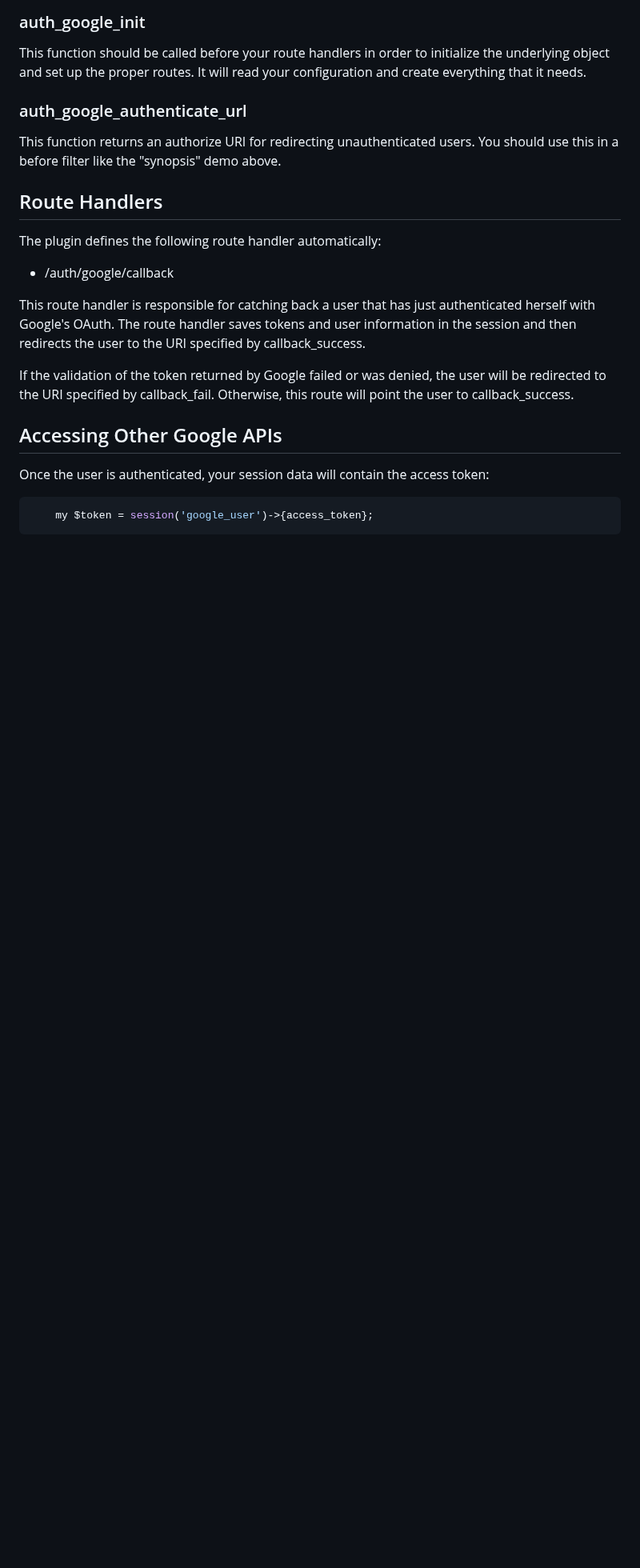
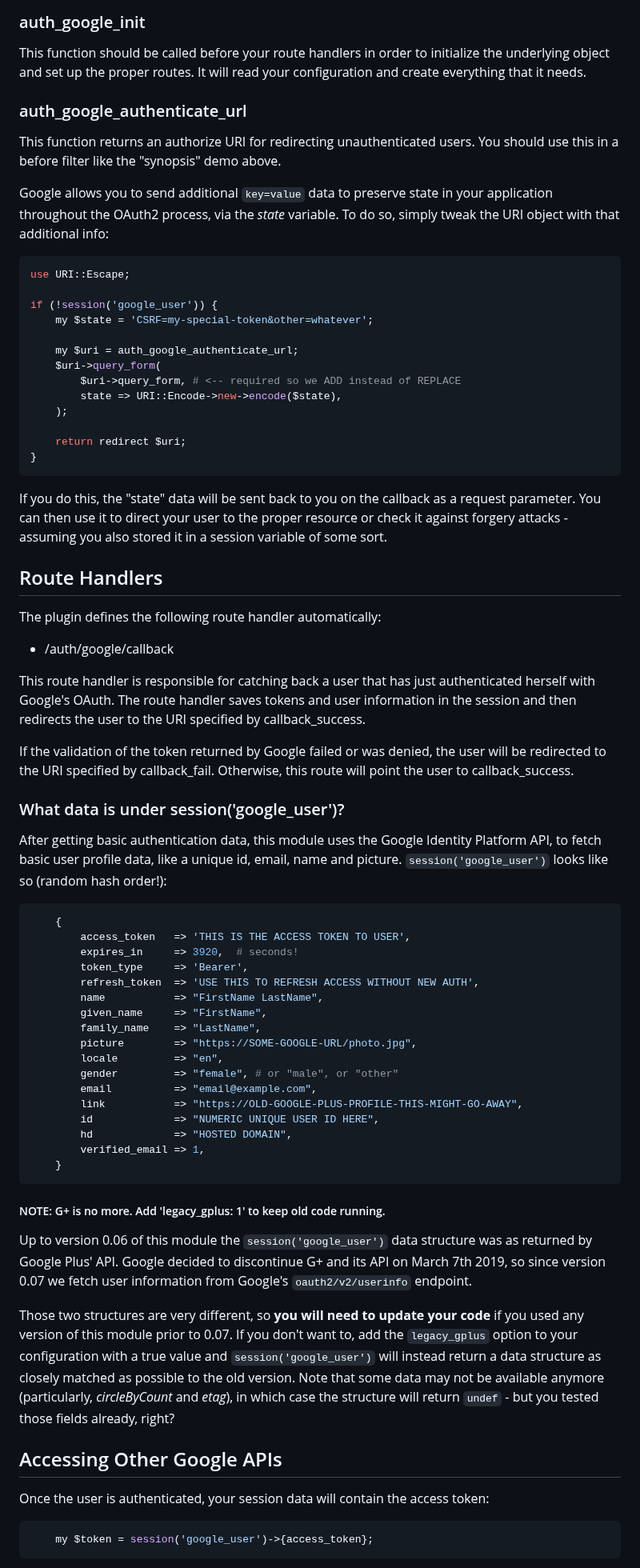
Before and after one commit to garu/Dancer-Plugin-Auth-Google, a Markdown page: README.md, the part around one of its changes. Shown at 80% size. Drawn GitHub-style; blank space fills up the shorter version.

````diff
--- a/README.md
+++ b/README.md
@@ -158,6 +168,31 @@ This function returns an authorize URI for redirecting unauthenticated
 users. You should use this in a before filter like the "synopsis"
 demo above.
 
+Google allows you to send additional `key=value` data to preserve state
+in your application throughout the OAuth2 process, via the *state* variable.
+To do so, simply tweak the URI object with that additional info:
+
+```perl
+use URI::Escape;
+
+if (!session('google_user')) {
+    my $state = 'CSRF=my-special-token&other=whatever';
+
+    my $uri = auth_google_authenticate_url;
+    $uri->query_form(
+        $uri->query_form, # <-- required so we ADD instead of REPLACE
+        state => URI::Encode->new->encode($state),
+    );
+
+    return redirect $uri;
+}
+```
+
+If you do this, the "state" data will be sent back to you on the callback
+as a request parameter. You can then use it to direct your user to the
+proper resource or check it against forgery attacks - assuming you also
+stored it in a session variable of some sort.
+
 
 Route Handlers
 --------------
@@ -175,6 +210,48 @@ If the validation of the token returned by Google failed or was denied,
 the user will be redirected to the URI specified by callback_fail. Otherwise,
 this route will point the user to callback_success.
 
+### What data is under session('google_user')?
+
+After getting basic authentication data, this module uses the Google Identity
+Platform API, to fetch basic user profile data, like a unique id, email, name
+and picture. `session('google_user')` looks like so (random hash order!):
+
+```perl
+    {
+        access_token   => 'THIS IS THE ACCESS TOKEN TO USER',
+        expires_in     => 3920,  # seconds!
+        token_type     => 'Bearer',
+        refresh_token  => 'USE THIS TO REFRESH ACCESS WITHOUT NEW AUTH',
+        name           => "FirstName LastName",
+        given_name     => "FirstName",
+        family_name    => "LastName",
+        picture        => "https://SOME-GOOGLE-URL/photo.jpg",
+        locale         => "en",
+        gender         => "female", # or "male", or "other"
+        email          => "email@example.com",
+        link           => "https://OLD-GOOGLE-PLUS-PROFILE-THIS-MIGHT-GO-AWAY",
+        id             => "NUMERIC UNIQUE USER ID HERE",
+        hd             => "HOSTED DOMAIN",
+        verified_email => 1,
+    }
+```
+
+##### NOTE: G+ is no more. Add 'legacy_gplus: 1' to keep old code running.
+
+Up to version 0.06 of this module the `session('google_user')`
+data structure was as returned by Google Plus' API. Google decided to
+discontinue G+ and its API on March 7th 2019, so since version 0.07
+we fetch user information from Google's `oauth2/v2/userinfo` endpoint.
+
+Those two structures are very different, so
+**you will need to update your code** if you used any version of this module
+prior to 0.07. If you don't want to, add the `legacy_gplus` option to
+your configuration with a true value and `session('google_user')` will instead return
+a data structure as closely matched as possible to the old version.
+Note that some data may not be available anymore (particularly,
+*circleByCount* and *etag*), in which case the structure
+will return `undef` - but you tested those fields already, right?
+
 
 Accessing Other Google APIs
 ---------------------------
````
Also changed, not shown: other parts of README.md (+38 -28 lines), share/create-new-id.png, 1 other file.
